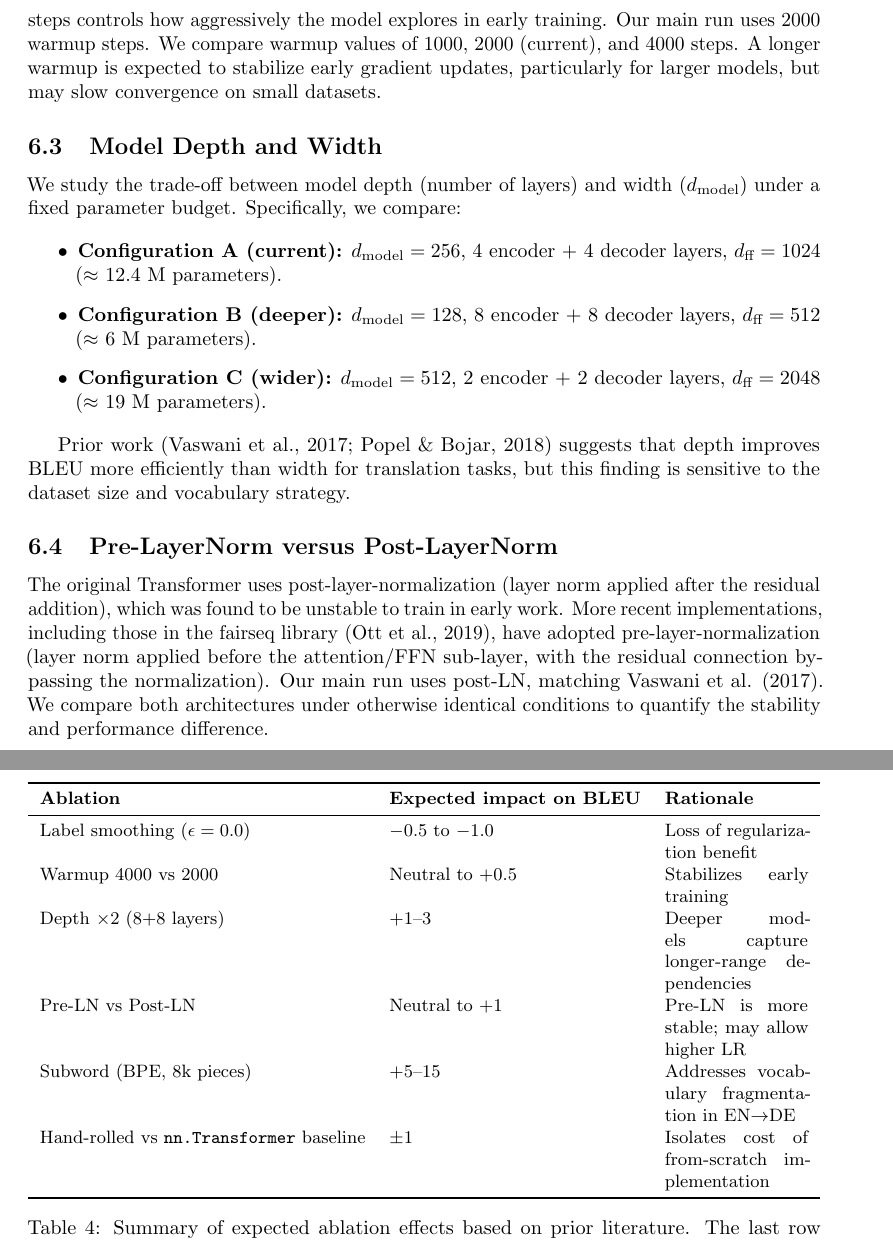
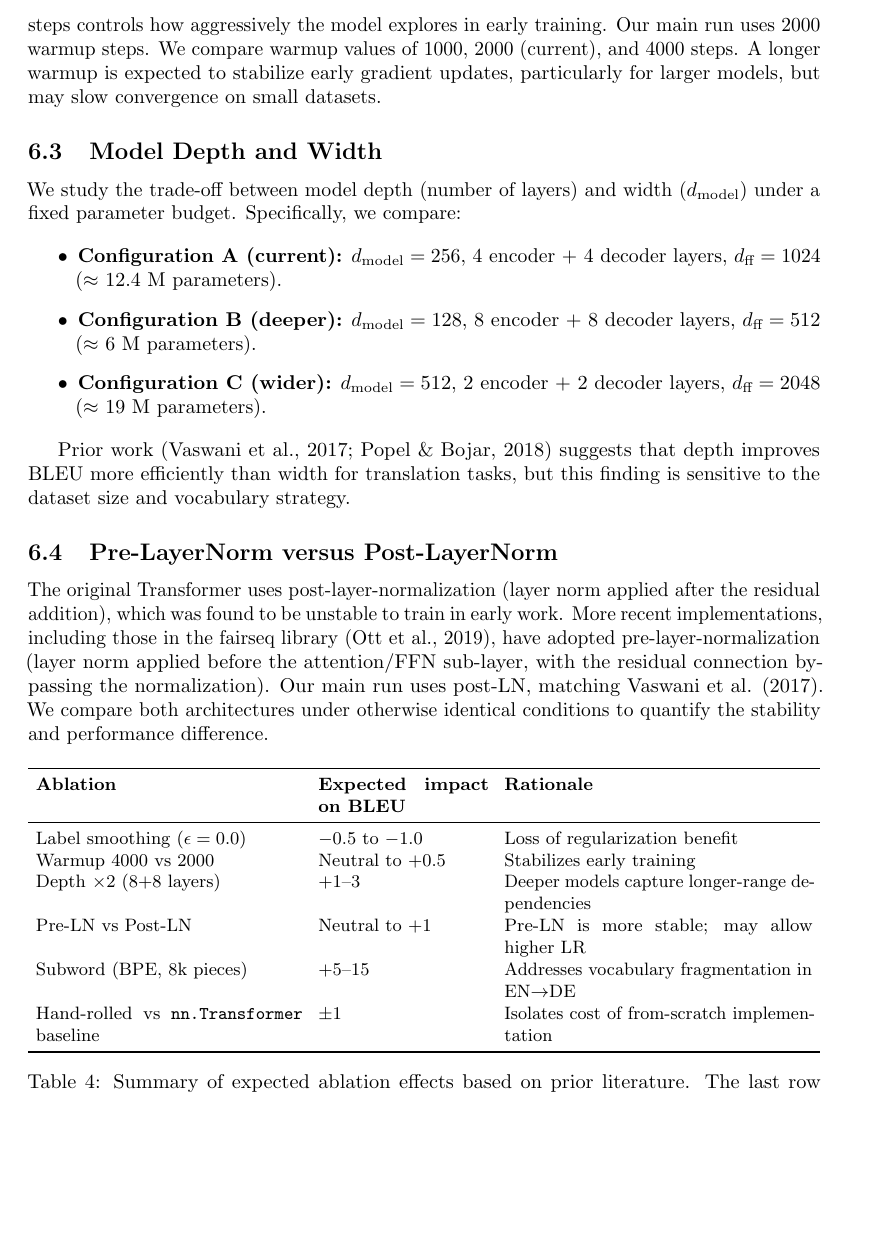
Before and after one commit to oscar2697/transformer, a LaTeX paper (paper/main.tex, which reads paper/06_ablations.tex): two parts of pages 15 and 16 of 22 before the commit and part of page 15 of 22 after it, the two joined at a grey line, cut so that both start at the same text, the shorter picture padded with empty space. Compiled offline with pdfLaTeX.

Commit message:
Paper Table 4: fix narrow Fundamento column
tabularx {l l X} left X too narrow because the two l columns took
their natural width (long Ablation labels). Switch to p{4.7cm}
p{3.0cm} X with 4pt tabcolsep so the Rationale column gets ~5.6cm and
no longer hyphenates per letter (del / ben- / efi-). Applied to
paper/ (paper2/ fixed locally as well).

```diff
--- a/paper/06_ablations.tex
+++ b/paper/06_ablations.tex
@@ -29,7 +29,8 @@ The original Transformer uses post-layer-normalization (layer norm applied after
 \begin{table}[h]
 \centering
 \small
-\begin{tabularx}{\textwidth}{l l X}
+\setlength{\tabcolsep}{4pt}
+\begin{tabularx}{\textwidth}{p{4.7cm} p{3.0cm} X}
 \toprule
 \textbf{Ablation} & \textbf{Expected impact on BLEU} & \textbf{Rationale} \\
 \midrule
```
